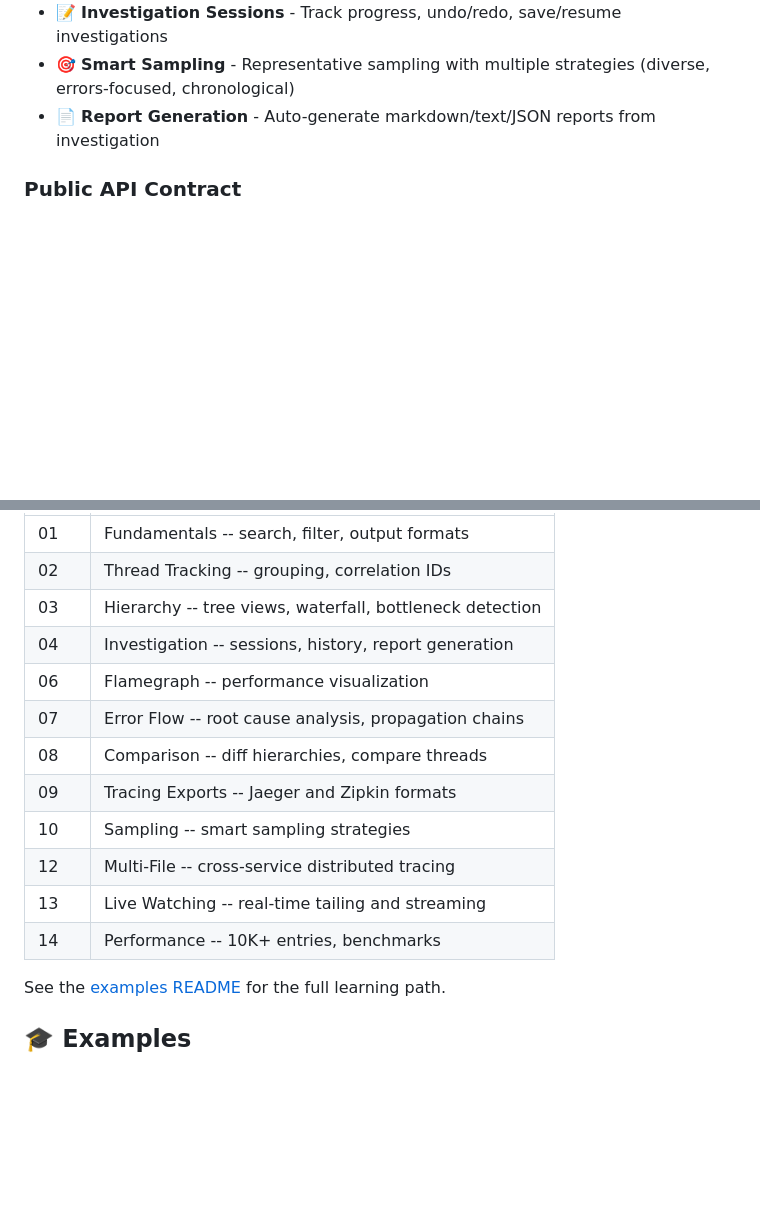
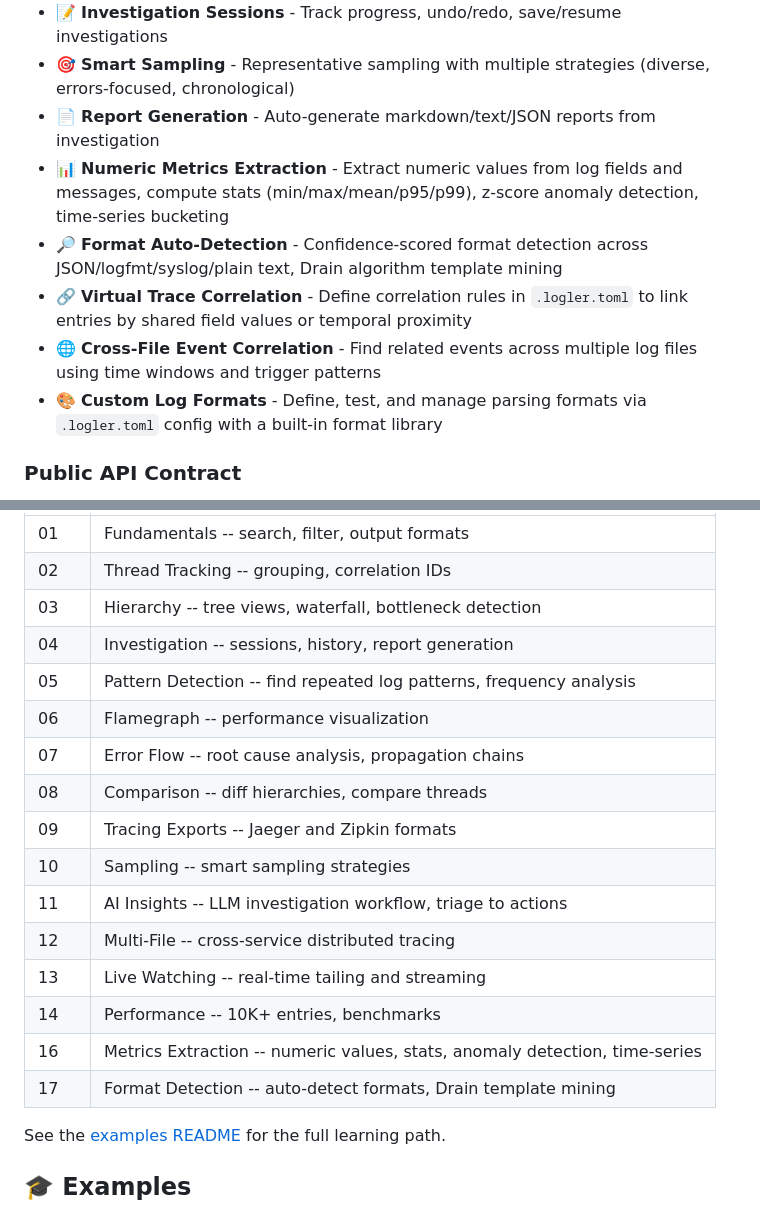
Before and after one commit to gabu-quest/logler, a Markdown page: README.md, 2 parts joined by grey strips. GitHub-like rendering; blank space fills up the shorter version.

```diff
--- a/README.md
+++ b/README.md
@@ -50,6 +50,11 @@ A modern, feature-rich log viewer that makes debugging a pleasure. View logs in
 - 📝 **Investigation Sessions** - Track progress, undo/redo, save/resume investigations
 - 🎯 **Smart Sampling** - Representative sampling with multiple strategies (diverse, errors-focused, chronological)
 - 📄 **Report Generation** - Auto-generate markdown/text/JSON reports from investigation
+- 📊 **Numeric Metrics Extraction** - Extract numeric values from log fields and messages, compute stats (min/max/mean/p95/p99), z-score anomaly detection, time-series bucketing
+- 🔎 **Format Auto-Detection** - Confidence-scored format detection across JSON/logfmt/syslog/plain text, Drain algorithm template mining
+- 🔗 **Virtual Trace Correlation** - Define correlation rules in `.logler.toml` to link entries by shared field values or temporal proximity
+- 🌐 **Cross-File Event Correlation** - Find related events across multiple log files using time windows and trigger patterns
+- 🎨 **Custom Log Formats** - Define, test, and manage parsing formats via `.logler.toml` config with a built-in format library
 
 ### Public API Contract
 
@@ -536,14 +579,18 @@ uv run marimo edit examples/tours/tour_01_fundamentals.py
 | 02 | Thread Tracking -- grouping, correlation IDs |
 | 03 | Hierarchy -- tree views, waterfall, bottleneck detection |
 | 04 | Investigation -- sessions, history, report generation |
+| 05 | Pattern Detection -- find repeated log patterns, frequency analysis |
 | 06 | Flamegraph -- performance visualization |
 | 07 | Error Flow -- root cause analysis, propagation chains |
 | 08 | Comparison -- diff hierarchies, compare threads |
 | 09 | Tracing Exports -- Jaeger and Zipkin formats |
 | 10 | Sampling -- smart sampling strategies |
+| 11 | AI Insights -- LLM investigation workflow, triage to actions |
 | 12 | Multi-File -- cross-service distributed tracing |
 | 13 | Live Watching -- real-time tailing and streaming |
 | 14 | Performance -- 10K+ entries, benchmarks |
+| 16 | Metrics Extraction -- numeric values, stats, anomaly detection, time-series |
+| 17 | Format Detection -- auto-detect formats, Drain template mining |
 
 See the [examples README](examples/README.md) for the full learning path.
 
```
Also changed, not shown: other parts of README.md (+39 -1 lines).
